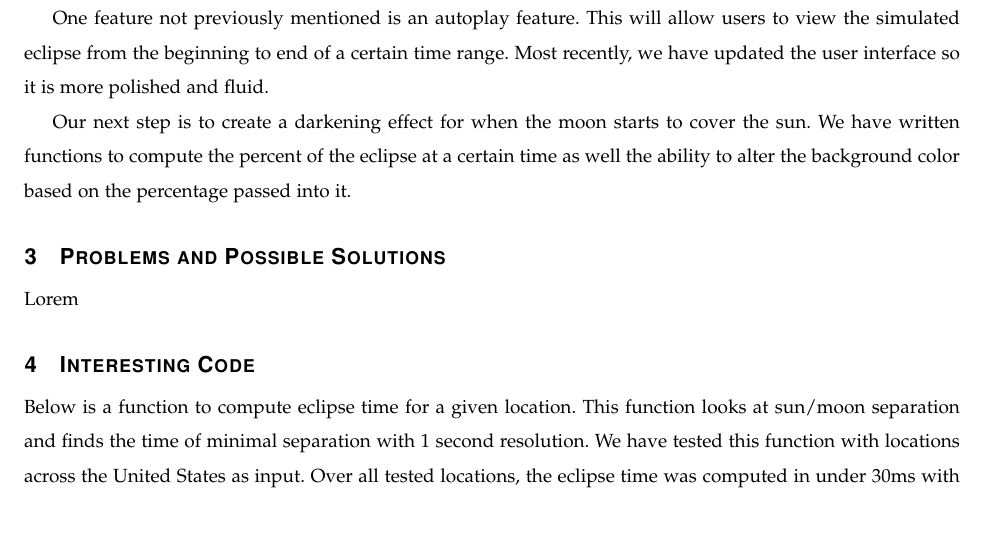
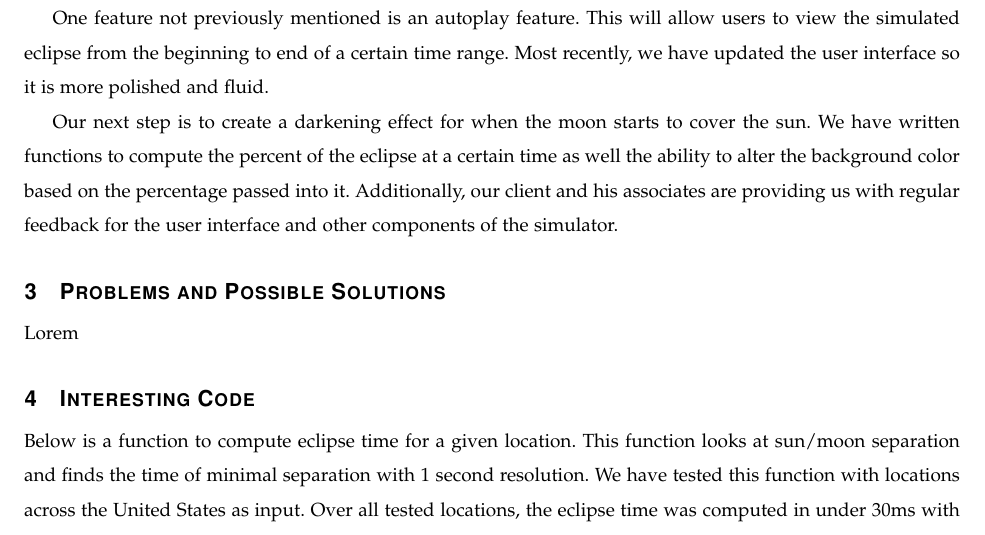
Before and after one commit to hardergeorge/SeniorCapstone, a LaTeX paper (Writeups/winter-progressreport/winter-progress-report.tex): part of page 5 of 9, cut so that both start at the same text. Compiled offline with pdfLaTeX; a missing font is replaced by an installed copy or a similar font; a LaTeX package or settings file that is missing is left out.

Commit message:
Updated simulator to do portion of current status

```diff
--- a/Writeups/winter-progressreport/winter-progress-report.tex
+++ b/Writeups/winter-progressreport/winter-progress-report.tex
@@ -161,7 +161,9 @@ polished and fluid.
 Our next step is to create a darkening effect for when the moon starts to
 cover the sun. We have written functions to compute the percent of the eclipse
 at a certain time as well the ability to alter the background color based on
-the percentage passed into it.
+the percentage passed into it. Additionally, our client and his associates
+are providing us with regular feedback for the user interface and other
+components of the simulator.
 
 %%%%%%%%%%%%%%%%%%%%%%%%
 %   Problems           %
```
